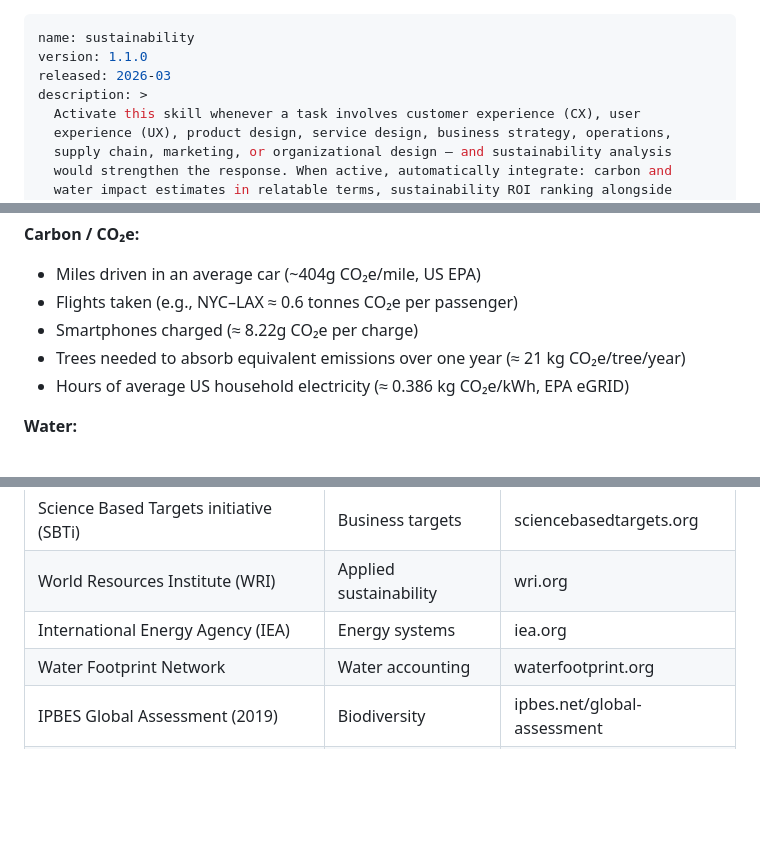
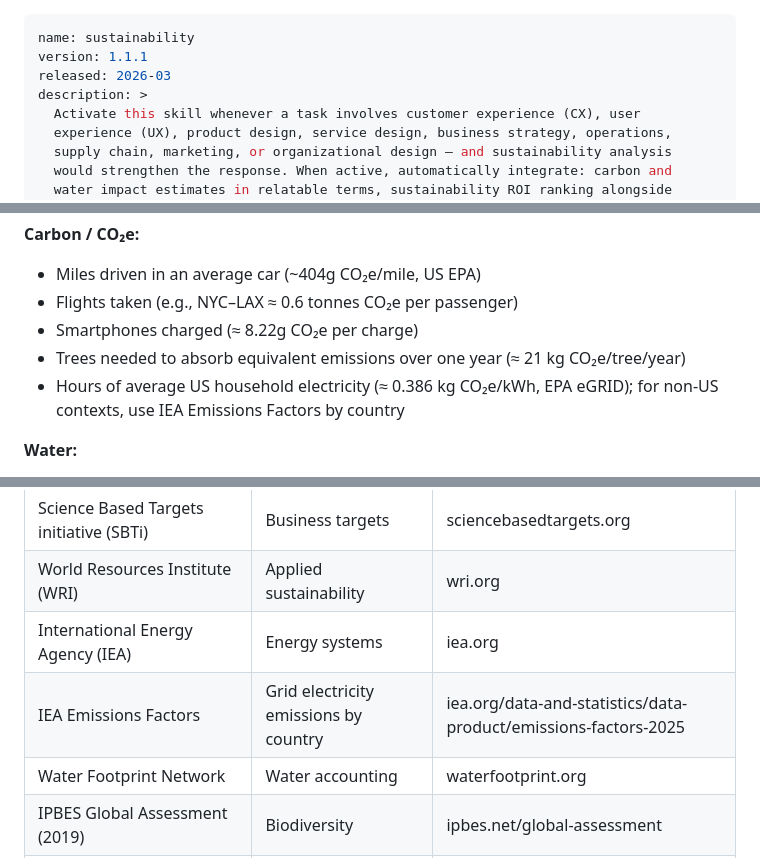
Before and after one commit to brandonschauer/sustainability.md, a Markdown page: sustainability.md, 3 parts joined by grey strips. Drawn GitHub-style; blank space fills up the shorter version.

Commit message:
added IEA to sources
v1.1.1: Add IEA Emissions Factors as global complement to EPA eGRID

```diff
--- a/sustainability.md
+++ b/sustainability.md
@@ -1,6 +1,6 @@
 ---
 name: sustainability
-version: 1.1.0
+version: 1.1.1
 released: 2026-03
 description: >
   Activate this skill whenever a task involves customer experience (CX), user
@@ -83,7 +83,8 @@ Use the most apt analog for the context. Examples:
 - Flights taken (e.g., NYC–LAX ≈ 0.6 tonnes CO₂e per passenger)
 - Smartphones charged (≈ 8.22g CO₂e per charge)
 - Trees needed to absorb equivalent emissions over one year (≈ 21 kg CO₂e/tree/year)
-- Hours of average US household electricity (≈ 0.386 kg CO₂e/kWh, EPA eGRID)
+- Hours of average US household electricity (≈ 0.386 kg CO₂e/kWh, EPA eGRID);
+  for non-US contexts, use IEA Emissions Factors by country
 
 **Water:**
 - Showers taken (average US shower ≈ 17 gallons / 65 liters)
@@ -260,6 +261,7 @@ These are the primary sources this skill draws from. All are publicly accessible
 | Science Based Targets initiative (SBTi) | Business targets | sciencebasedtargets.org |
 | World Resources Institute (WRI) | Applied sustainability | wri.org |
 | International Energy Agency (IEA) | Energy systems | iea.org |
+| IEA Emissions Factors | Grid electricity emissions by country | iea.org/data-and-statistics/data-product/emissions-factors-2025 |
 | Water Footprint Network | Water accounting | waterfootprint.org |
 | IPBES Global Assessment (2019) | Biodiversity | ipbes.net/global-assessment |
 | FAO AQUASTAT | Freshwater / agriculture | fao.org/aquastat |
```
